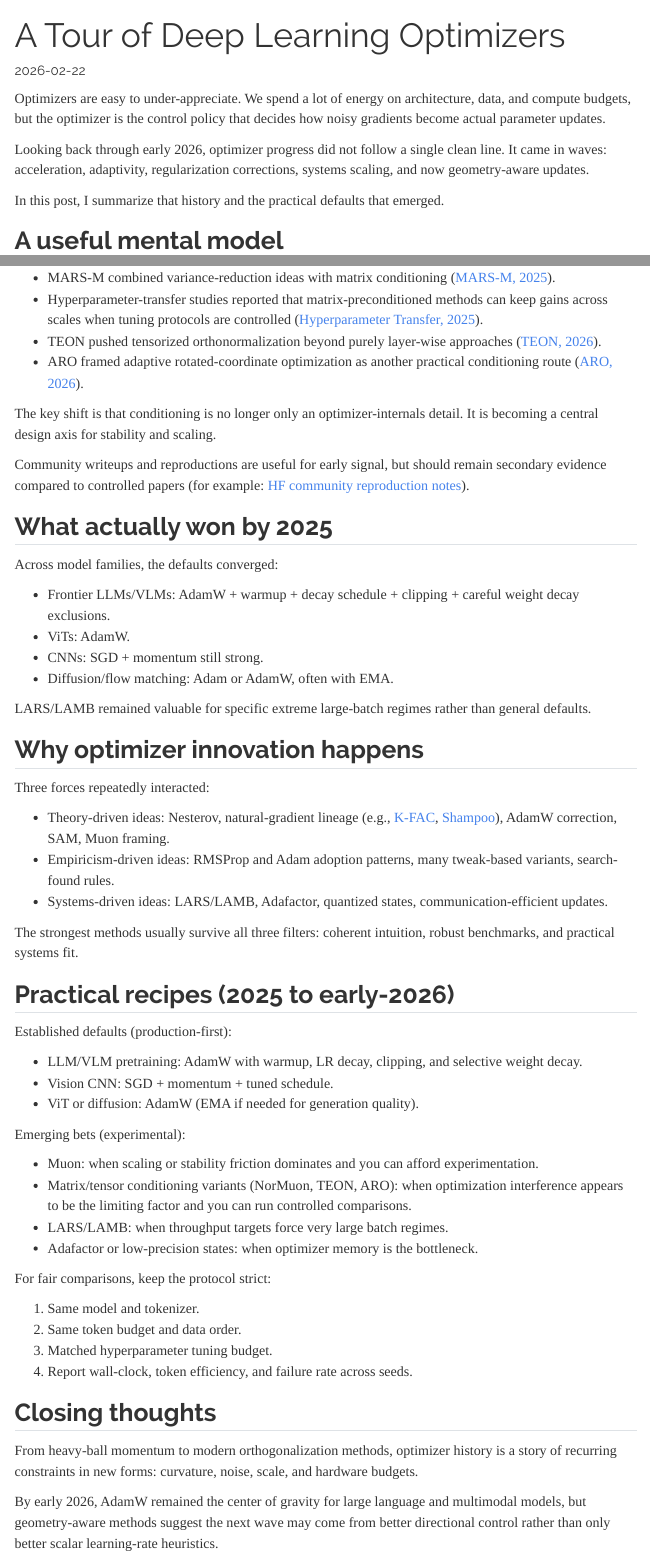
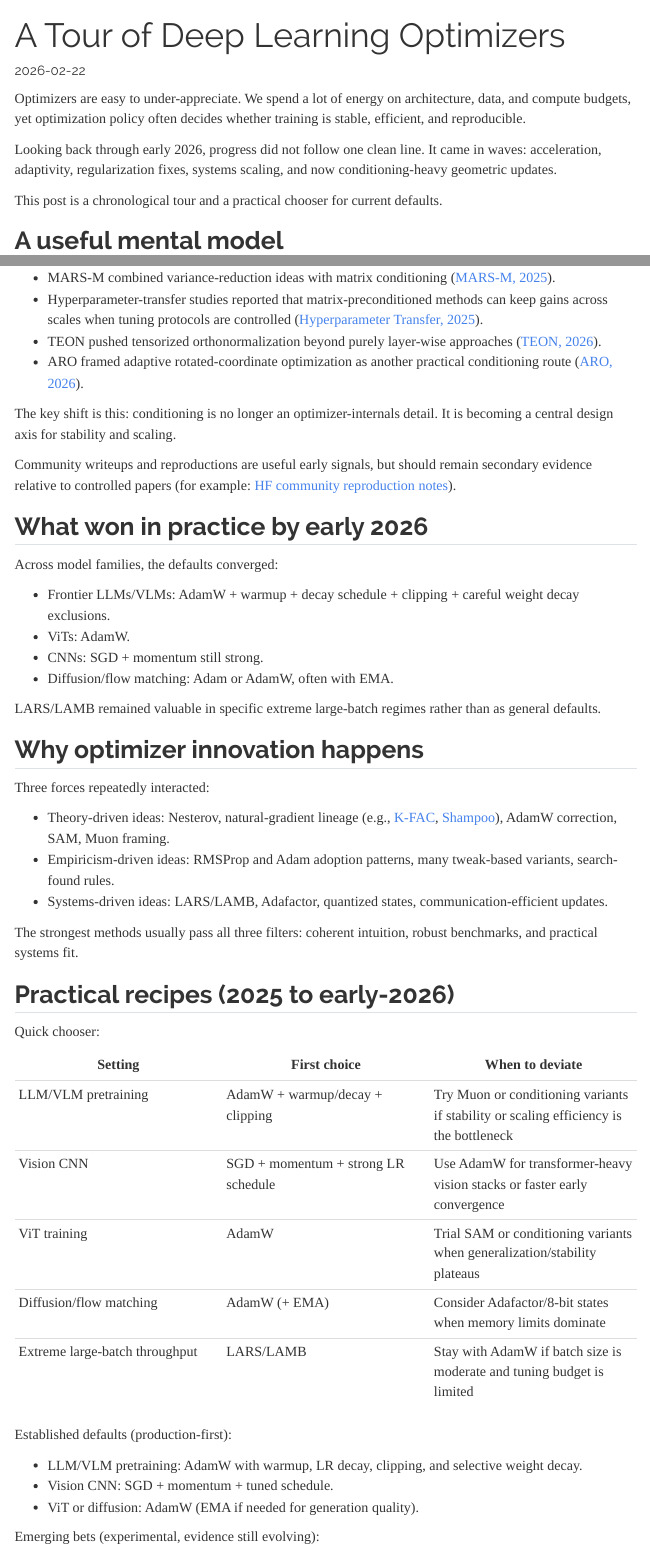
Before and after one commit to zzsi/blog, a Quarto document (drafts/20260222-dl-optimizers-history/index.qmd): the page in a window 1100 px wide, from its top, and a second part further down, joined at a grey line. Rendered offline with R 4.5, knitr and Pandoc in place of Quarto, with nearby package versions; menus at the side of the page are left out.

Commit message:
Polish optimizer draft prose and practical guidance

```diff
--- a/drafts/20260222-dl-optimizers-history/index.qmd
+++ b/drafts/20260222-dl-optimizers-history/index.qmd
@@ -8,11 +8,11 @@
     toc-depth: 2
 ---
 
-Optimizers are easy to under-appreciate. We spend a lot of energy on architecture, data, and compute budgets, but the optimizer is the control policy that decides how noisy gradients become actual parameter updates.
+Optimizers are easy to under-appreciate. We spend a lot of energy on architecture, data, and compute budgets, yet optimization policy often decides whether training is stable, efficient, and reproducible.
 
-Looking back through early 2026, optimizer progress did not follow a single clean line. It came in waves: acceleration, adaptivity, regularization corrections, systems scaling, and now geometry-aware updates.
+Looking back through early 2026, progress did not follow one clean line. It came in waves: acceleration, adaptivity, regularization fixes, systems scaling, and now conditioning-heavy geometric updates.
 
-In this post, I summarize that history and the practical defaults that emerged.
+This post is a chronological tour and a practical chooser for current defaults.
 
 ## A useful mental model
 
@@ -110,11 +110,11 @@
 - TEON pushed tensorized orthonormalization beyond purely layer-wise approaches ([TEON, 2026](https://arxiv.org/abs/2601.23261)).
 - ARO framed adaptive rotated-coordinate optimization as another practical conditioning route ([ARO, 2026](https://arxiv.org/abs/2602.09006)).
 
-The key shift is that conditioning is no longer only an optimizer-internals detail. It is becoming a central design axis for stability and scaling.
+The key shift is this: conditioning is no longer an optimizer-internals detail. It is becoming a central design axis for stability and scaling.
 
-Community writeups and reproductions are useful for early signal, but should remain secondary evidence compared to controlled papers (for example: [HF community reproduction notes](https://huggingface.co/blog/bird-of-paradise/reproducing-and-validating-distributed-muon)).
+Community writeups and reproductions are useful early signals, but should remain secondary evidence relative to controlled papers (for example: [HF community reproduction notes](https://huggingface.co/blog/bird-of-paradise/reproducing-and-validating-distributed-muon)).
 
-## What actually won by 2025
+## What won in practice by early 2026
 
 Across model families, the defaults converged:
 
@@ -123,7 +123,7 @@
 - CNNs: SGD + momentum still strong.
 - Diffusion/flow matching: Adam or AdamW, often with EMA.
 
-LARS/LAMB remained valuable for specific extreme large-batch regimes rather than general defaults.
+LARS/LAMB remained valuable in specific extreme large-batch regimes rather than as general defaults.
 
 ## Why optimizer innovation happens
 
@@ -133,9 +133,19 @@
 - Empiricism-driven ideas: RMSProp and Adam adoption patterns, many tweak-based variants, search-found rules.
 - Systems-driven ideas: LARS/LAMB, Adafactor, quantized states, communication-efficient updates.
 
-The strongest methods usually survive all three filters: coherent intuition, robust benchmarks, and practical systems fit.
+The strongest methods usually pass all three filters: coherent intuition, robust benchmarks, and practical systems fit.
 
 ## Practical recipes (2025 to early-2026)
+
+Quick chooser:
+
+| Setting | First choice | When to deviate |
+| --- | --- | --- |
+| LLM/VLM pretraining | AdamW + warmup/decay + clipping | Try Muon or conditioning variants if stability or scaling efficiency is the bottleneck |
+| Vision CNN | SGD + momentum + strong LR schedule | Use AdamW for transformer-heavy vision stacks or faster early convergence |
+| ViT training | AdamW | Trial SAM or conditioning variants when generalization/stability plateaus |
+| Diffusion/flow matching | AdamW (+ EMA) | Consider Adafactor/8-bit states when memory limits dominate |
+| Extreme large-batch throughput | LARS/LAMB | Stay with AdamW if batch size is moderate and tuning budget is limited |
 
 Established defaults (production-first):
 
@@ -143,7 +153,7 @@
 - Vision CNN: SGD + momentum + tuned schedule.
 - ViT or diffusion: AdamW (EMA if needed for generation quality).
 
-Emerging bets (experimental):
+Emerging bets (experimental, evidence still evolving):
 
 - Muon: when scaling or stability friction dominates and you can afford experimentation.
 - Matrix/tensor conditioning variants (NorMuon, TEON, ARO): when optimization interference appears to be the limiting factor and you can run controlled comparisons.
@@ -161,4 +171,4 @@
 
 From heavy-ball momentum to modern orthogonalization methods, optimizer history is a story of recurring constraints in new forms: curvature, noise, scale, and hardware budgets.
 
-By early 2026, AdamW remained the center of gravity for large language and multimodal models, but geometry-aware methods suggest the next wave may come from better directional control rather than only better scalar learning-rate heuristics.
+By early 2026, AdamW remained the center of gravity for large language and multimodal models. Geometry-aware methods suggest the next wave may come from better directional control, not only better scalar learning-rate heuristics.
```
Also changed, not shown: drafts/20260222-dl-optimizers-history/index.qmd (14 more changed lines).
